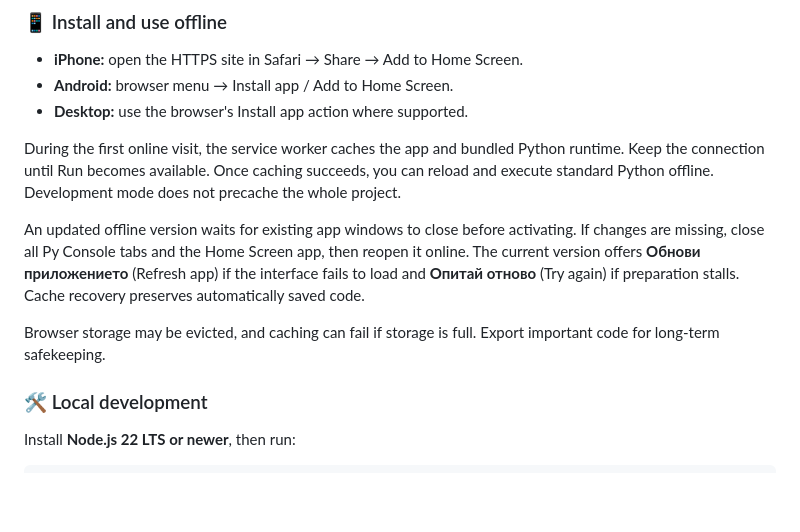
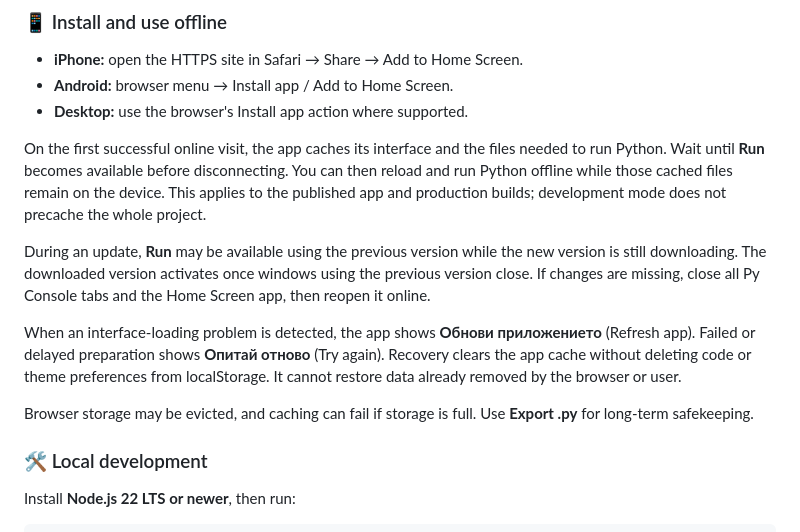
Before and after one commit to teochupi/py-console, a Markdown page: README.md, the part around one of its changes. Rendered like a GitHub page; blank space fills up the shorter version.

```diff
--- a/README.md
+++ b/README.md
@@ -168,11 +177,13 @@ Each run uses a fresh Python globals dictionary. Imported modules may remain in
 - **Android:** browser menu → Install app / Add to Home Screen.
 - **Desktop:** use the browser's Install app action where supported.
 
-During the first online visit, the service worker caches the app and bundled Python runtime. Keep the connection until Run becomes available. Once caching succeeds, you can reload and execute standard Python offline. Development mode does not precache the whole project.
+On the first successful online visit, the app caches its interface and the files needed to run Python. Wait until **Run** becomes available before disconnecting. You can then reload and run Python offline while those cached files remain on the device. This applies to the published app and production builds; development mode does not precache the whole project.
 
-An updated offline version waits for existing app windows to close before activating. If changes are missing, close all Py Console tabs and the Home Screen app, then reopen it online. The current version offers **Обнови приложението** (Refresh app) if the interface fails to load and **Опитай отново** (Try again) if preparation stalls. Cache recovery preserves automatically saved code.
+During an update, **Run** may be available using the previous version while the new version is still downloading. The downloaded version activates once windows using the previous version close. If changes are missing, close all Py Console tabs and the Home Screen app, then reopen it online.
 
-Browser storage may be evicted, and caching can fail if storage is full. Export important code for long-term safekeeping.
+When an interface-loading problem is detected, the app shows **Обнови приложението** (Refresh app). Failed or delayed preparation shows **Опитай отново** (Try again). Recovery clears the app cache without deleting code or theme preferences from localStorage. It cannot restore data already removed by the browser or user.
+
+Browser storage may be evicted, and caching can fail if storage is full. Use **Export .py** for long-term safekeeping.
 
 ### 🛠️ Local development
 
```
Also changed, not shown: other parts of README.md (+27 -11 lines).
